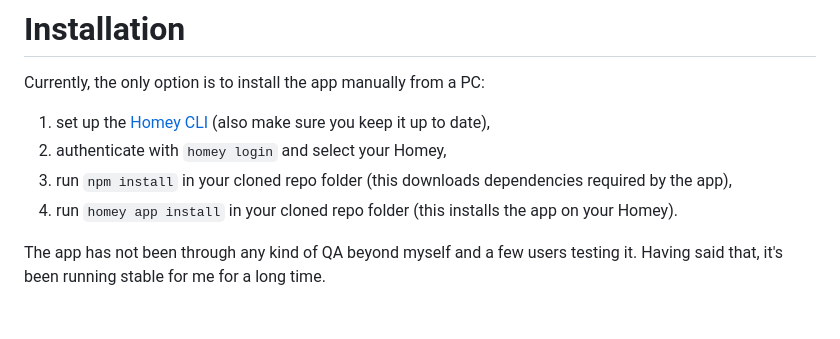
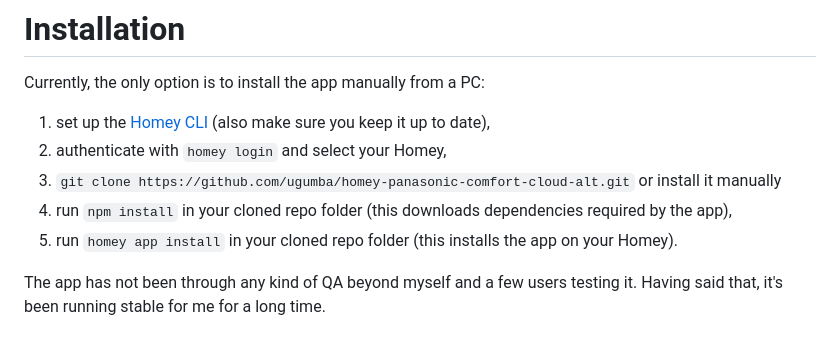
Before and after one commit to ugumba/homey-panasonic-comfort-cloud-alt, a Markdown page: README.md, the part around the change. GitHub-like rendering.

Commit message:
Update README.md
update readme, add one more install step

````diff
--- a/README.md
+++ b/README.md
@@ -23,8 +23,9 @@ Currently, the only option is to install the app manually from a PC:
 
   1. set up the [Homey CLI](https://apps.developer.homey.app/the-basics/getting-started/homey-cli) (also make sure you keep it up to date),
   2. authenticate with ```homey login``` and select your Homey,
-  3. run ```npm install``` in your cloned repo folder (this downloads dependencies required by the app),
-  4. run ```homey app install``` in your cloned repo folder (this installs the app on your Homey).
+  3. ```git clone https://github.com/ugumba/homey-panasonic-comfort-cloud-alt.git``` or install it manually
+  4. run ```npm install``` in your cloned repo folder (this downloads dependencies required by the app),
+  5. run ```homey app install``` in your cloned repo folder (this installs the app on your Homey).
 
 The app has not been through any kind of QA beyond myself and a few users testing it.  Having said that, it's been running stable for me for a long time.
 
````
